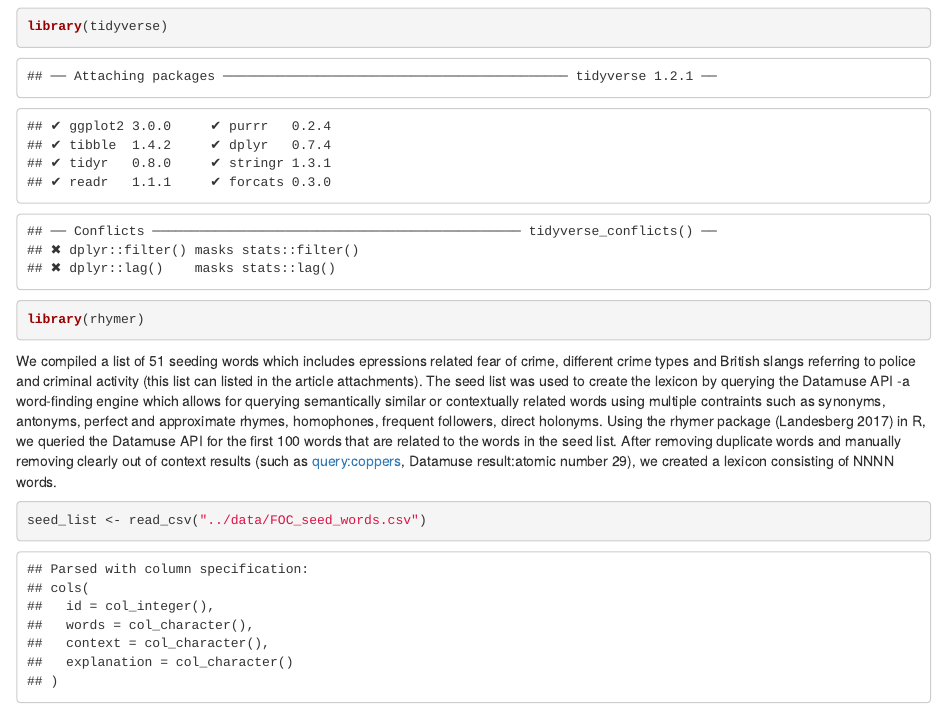
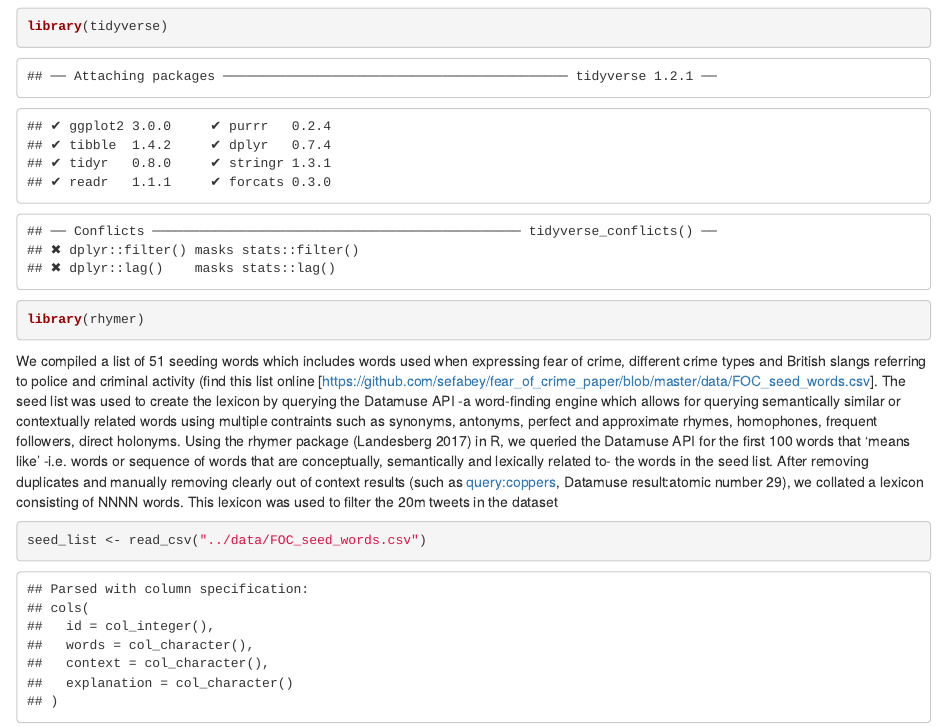
Before and after one commit to sefabey/fear_of_crime_paper, an R Markdown document (src/FOC_lexicon.Rmd): the page in a window 1100 px wide, from 120 px down. The pictures show the output file src/FOC_lexicon.html that the author committed with the source, opened offline.

Commit message:
work on rmd

````diff
--- a/src/FOC_lexicon.Rmd
+++ b/src/FOC_lexicon.Rmd
@@ -11,7 +11,7 @@ library(rhymer)
 ```
 
 
-We compiled a list of 51 seeding words which includes epressions related fear of crime, different crime types and British slangs referring to police and criminal activity (this list can listed in the article attachments). The seed list was used to create the lexicon by querying the Datamuse API -a word-finding engine which allows for querying semantically similar or contextually related words using multiple contraints such as synonyms, antonyms, perfect and approximate rhymes, homophones, frequent followers, direct holonyms. Using the rhymer package (Landesberg 2017) in R, we queried the Datamuse API for the first 100 words that are related to the words in the seed list. After removing duplicate words and manually removing clearly out of context results (such as query:coppers, Datamuse result:atomic number 29), we created a lexicon consisting of NNNN words.
+We compiled a list of 51 seeding words which includes words used when expressing fear of crime, different crime types and British slangs referring to police and criminal activity (find this list online [https://github.com/sefabey/fear_of_crime_paper/blob/master/data/FOC_seed_words.csv]. The seed list was used to create the lexicon by querying the Datamuse API -a word-finding engine which allows for querying semantically similar or contextually related words using multiple contraints such as synonyms, antonyms, perfect and approximate rhymes, homophones, frequent followers, direct holonyms. Using the rhymer package (Landesberg 2017) in R, we queried the Datamuse API for the first 100 words that 'means like' -i.e. words or sequence of words that are conceptually, semantically and lexically related to- the words in the seed list. After removing duplicates and manually removing clearly out of context results (such as query:coppers, Datamuse result:atomic number 29), we collated a lexicon consisting of NNNN words. This lexicon was used to filter the 20m tweets in the dataset
 
 ```{r}
 
````
Also changed, not shown: src/FOC_lexicon.html.
